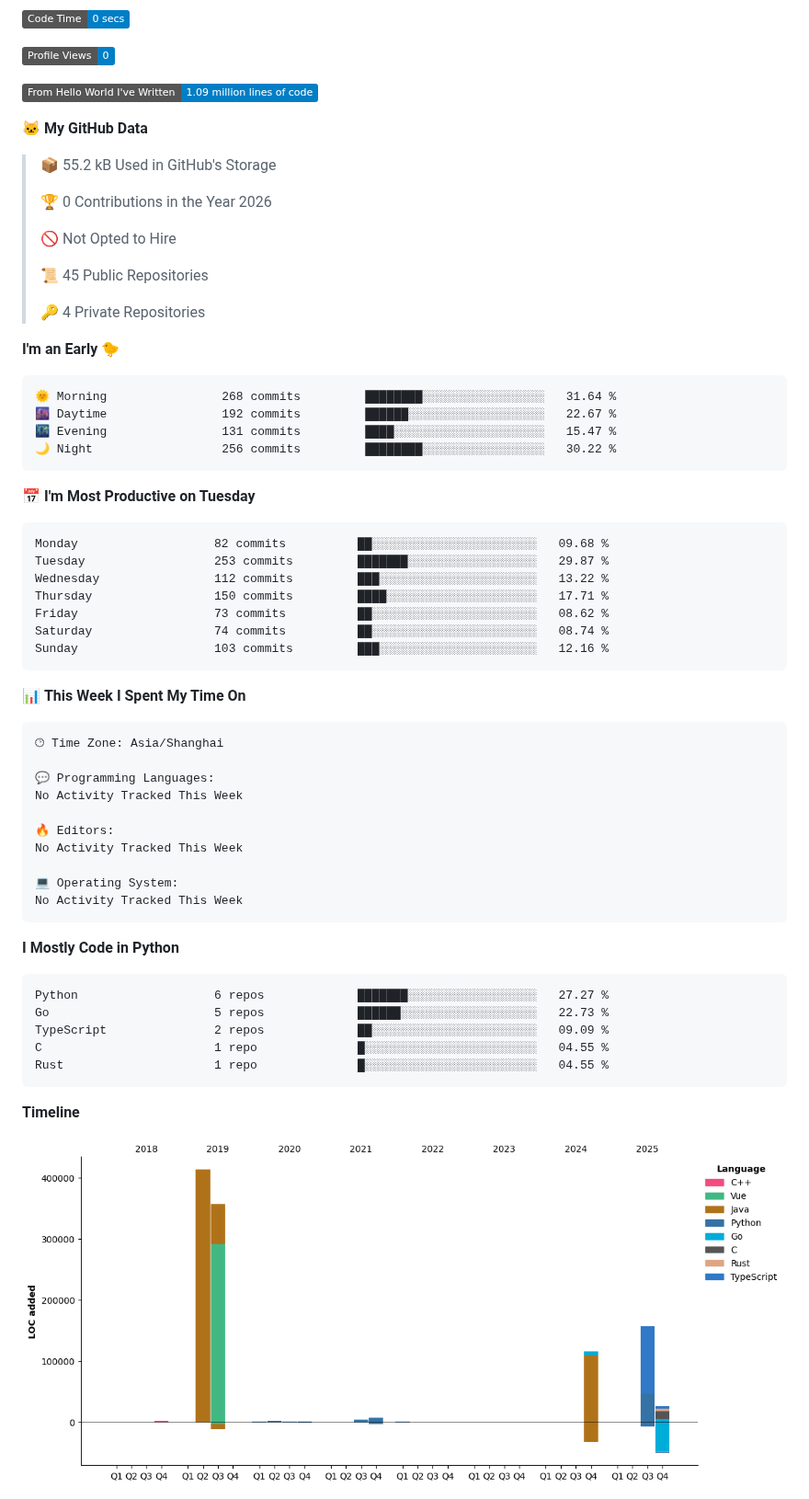
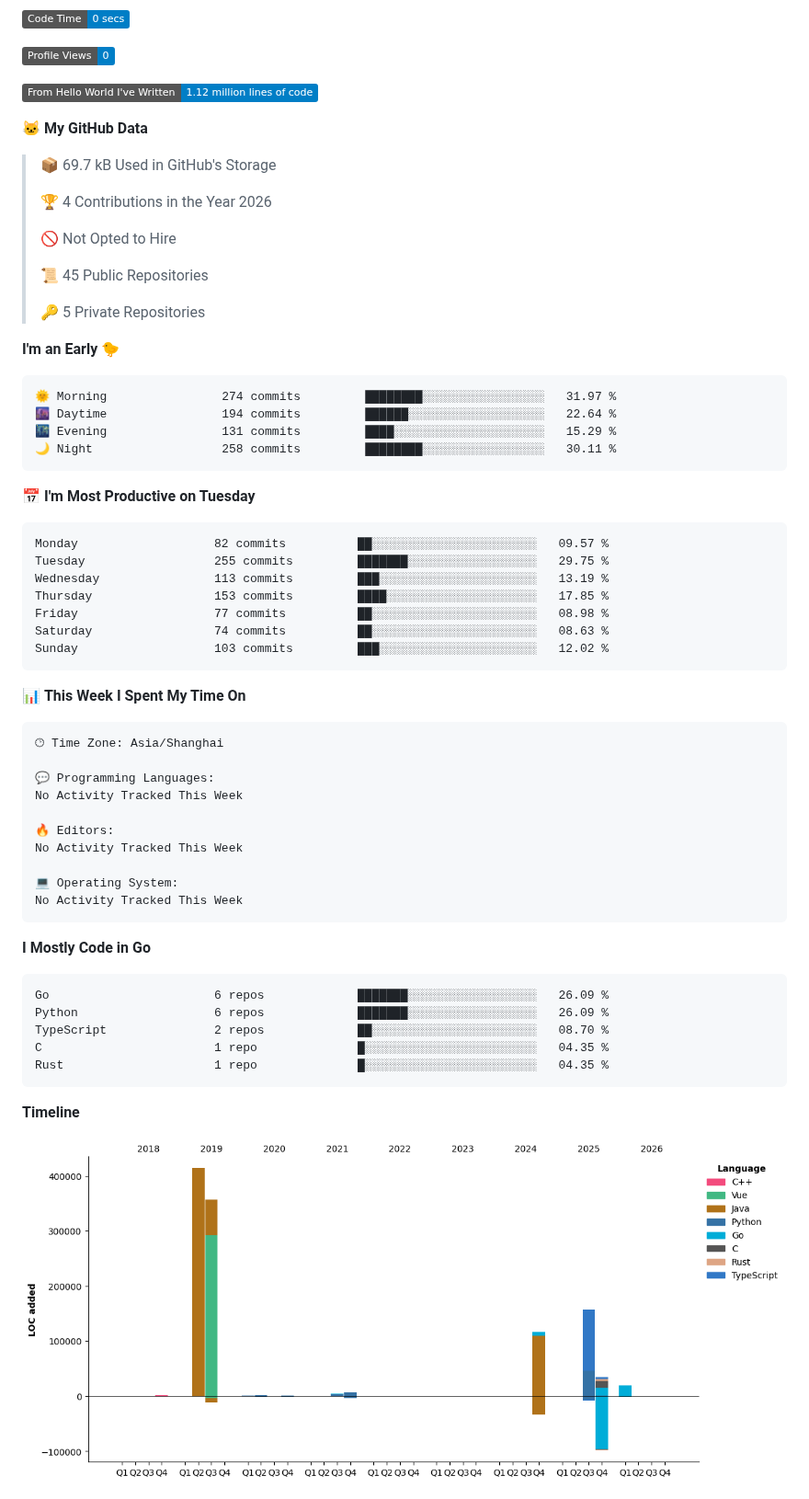
Before and after one commit to souloss/souloss, a Markdown page: README.md, the part around one of its changes. Shown at 92% size. Drawn GitHub-style; pictures changed too: assets/bar_graph.png; badges without logos.

Commit message:
Updated with Dev Metrics

````diff
--- a/README.md
+++ b/README.md
@@ -3,38 +3,38 @@
 
 ![Profile Views](http://img.shields.io/badge/Profile%20Views-0-blue?style=flat)
 
-![Lines of code](https://img.shields.io/badge/From%20Hello%20World%20I%27ve%20Written-1.09%20million%20lines%20of%20code-blue?style=flat)
+![Lines of code](https://img.shields.io/badge/From%20Hello%20World%20I%27ve%20Written-1.12%20million%20lines%20of%20code-blue?style=flat)
 
 **🐱 My GitHub Data**
 
-> 📦 55.2 kB Used in GitHub's Storage
+> 📦 69.7 kB Used in GitHub's Storage
  >
-> 🏆 0 Contributions in the Year 2026
+> 🏆 4 Contributions in the Year 2026
  >
 > 🚫 Not Opted to Hire
  >
 > 📜 45 Public Repositories
  >
-> 🔑 4 Private Repositories
+> 🔑 5 Private Repositories
  >
 **I'm an Early 🐤**
 
 ```text
-🌞 Morning                268 commits         ████████░░░░░░░░░░░░░░░░░   31.64 %
-🌆 Daytime                192 commits         ██████░░░░░░░░░░░░░░░░░░░   22.67 %
-🌃 Evening                131 commits         ████░░░░░░░░░░░░░░░░░░░░░   15.47 %
-🌙 Night                  256 commits         ████████░░░░░░░░░░░░░░░░░   30.22 %
+🌞 Morning                274 commits         ████████░░░░░░░░░░░░░░░░░   31.97 %
+🌆 Daytime                194 commits         ██████░░░░░░░░░░░░░░░░░░░   22.64 %
+🌃 Evening                131 commits         ████░░░░░░░░░░░░░░░░░░░░░   15.29 %
+🌙 Night                  258 commits         ████████░░░░░░░░░░░░░░░░░   30.11 %
 ```
 📅 **I'm Most Productive on Tuesday**
 
 ```text
-Monday                   82 commits          ██░░░░░░░░░░░░░░░░░░░░░░░   09.68 %
-Tuesday                  253 commits         ███████░░░░░░░░░░░░░░░░░░   29.87 %
-Wednesday                112 commits         ███░░░░░░░░░░░░░░░░░░░░░░   13.22 %
-Thursday                 150 commits         ████░░░░░░░░░░░░░░░░░░░░░   17.71 %
-Friday                   73 commits          ██░░░░░░░░░░░░░░░░░░░░░░░   08.62 %
-Saturday                 74 commits          ██░░░░░░░░░░░░░░░░░░░░░░░   08.74 %
-Sunday                   103 commits         ███░░░░░░░░░░░░░░░░░░░░░░   12.16 %
+Monday                   82 commits          ██░░░░░░░░░░░░░░░░░░░░░░░   09.57 %
+Tuesday                  255 commits         ███████░░░░░░░░░░░░░░░░░░   29.75 %
+Wednesday                113 commits         ███░░░░░░░░░░░░░░░░░░░░░░   13.19 %
+Thursday                 153 commits         ████░░░░░░░░░░░░░░░░░░░░░   17.85 %
+Friday                   77 commits          ██░░░░░░░░░░░░░░░░░░░░░░░   08.98 %
+Saturday                 74 commits          ██░░░░░░░░░░░░░░░░░░░░░░░   08.63 %
+Sunday                   103 commits         ███░░░░░░░░░░░░░░░░░░░░░░   12.02 %
 ```
 
 
@@ -53,14 +53,14 @@ No Activity Tracked This Week
 No Activity Tracked This Week
 ```
 
-**I Mostly Code in Python**
+**I Mostly Code in Go**
 
 ```text
-Python                   6 repos             ███████░░░░░░░░░░░░░░░░░░   27.27 %
-Go                       5 repos             ██████░░░░░░░░░░░░░░░░░░░   22.73 %
-TypeScript               2 repos             ██░░░░░░░░░░░░░░░░░░░░░░░   09.09 %
-C                        1 repo              █░░░░░░░░░░░░░░░░░░░░░░░░   04.55 %
-Rust                     1 repo              █░░░░░░░░░░░░░░░░░░░░░░░░   04.55 %
+Go                       6 repos             ███████░░░░░░░░░░░░░░░░░░   26.09 %
+Python                   6 repos             ███████░░░░░░░░░░░░░░░░░░   26.09 %
+TypeScript               2 repos             ██░░░░░░░░░░░░░░░░░░░░░░░   08.70 %
+C                        1 repo              █░░░░░░░░░░░░░░░░░░░░░░░░   04.35 %
+Rust                     1 repo              █░░░░░░░░░░░░░░░░░░░░░░░░   04.35 %
 ```
 
 
````
Also changed, not shown: other parts of README.md (+1 -1 lines).
